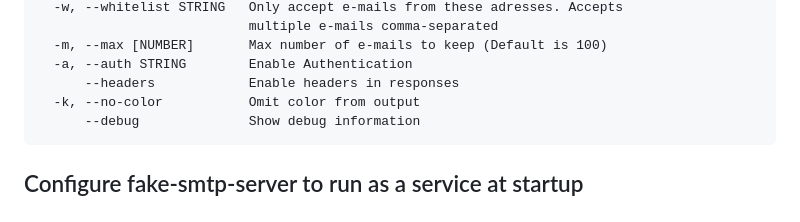
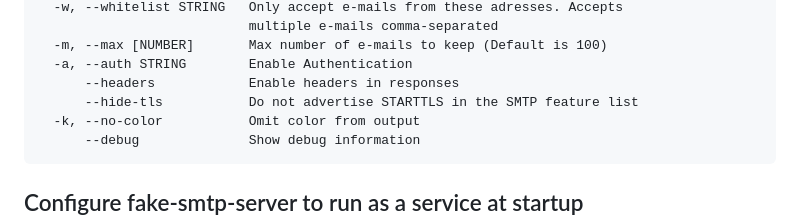
Before and after one commit to ReachFive/fake-smtp-server, a Markdown page: README.md, the part around the change. Drawn GitHub-style.

Commit message:
docs: document --hide-tls flag in README usage
Co-Authored-By: Claude Opus 4.8 <noreply@anthropic.com>

````diff
--- a/README.md
+++ b/README.md
@@ -100,6 +100,7 @@ Options:
   -m, --max [NUMBER]       Max number of e-mails to keep (Default is 100)
   -a, --auth STRING        Enable Authentication
       --headers            Enable headers in responses
+      --hide-tls           Do not advertise STARTTLS in the SMTP feature list
   -k, --no-color           Omit color from output
       --debug              Show debug information
 ```
````
